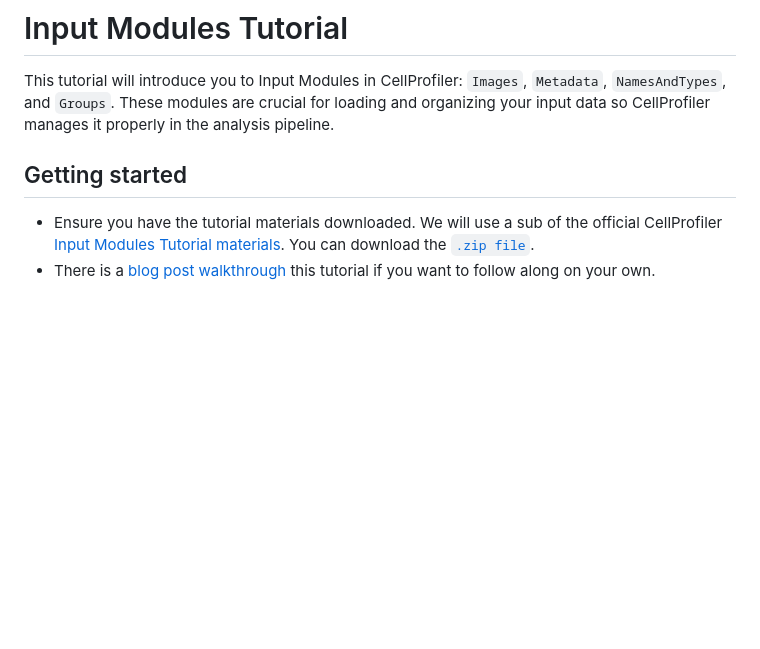
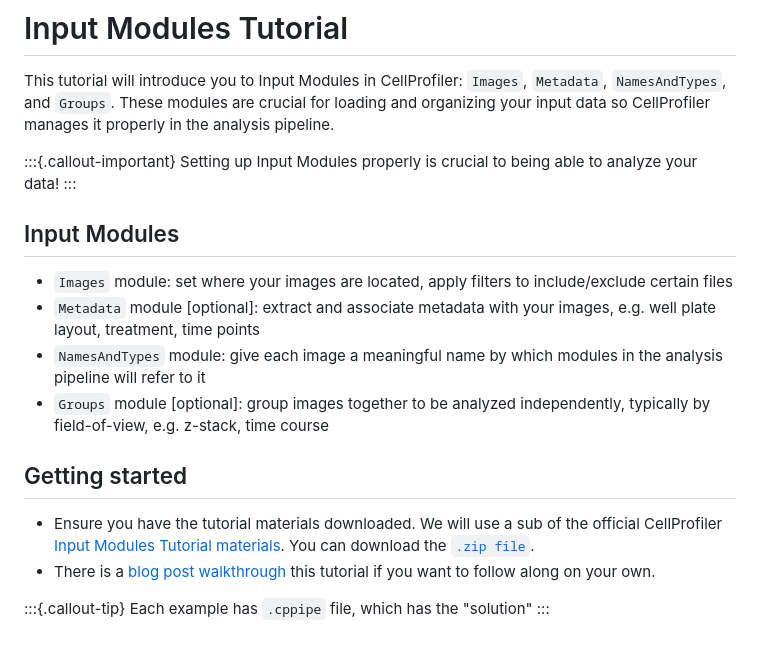
Before and after one commit to TheJacksonLaboratory/intro_cellprofiler_workshop, a Markdown page: index.md, the part around the change. Rendered like a GitHub page; blank space fills up the shorter version.

Commit message:
Update InputModules intro

```diff
--- a/index.md
+++ b/index.md
@@ -177,7 +177,22 @@ Double-click an image in the list to open and view it
 
 This tutorial will introduce you to Input Modules in CellProfiler: `Images`, `Metadata`, `NamesAndTypes`, and `Groups`. These modules are crucial for loading and organizing your input data so CellProfiler manages it properly in the analysis pipeline.
 
+:::{.callout-important}
+Setting up Input Modules properly is crucial to being able to analyze your data!
+:::
+
+## Input Modules
+
+- `Images` module: set where your images are located, apply filters to include/exclude certain files
+- `Metadata` module [optional]: extract and associate metadata with your images, e.g. well plate layout, treatment, time points
+- `NamesAndTypes` module: give each image a meaningful name by which modules in the analysis pipeline will refer to it
+- `Groups` module [optional]: group images together to be analyzed independently, typically by field-of-view, e.g. z-stack, time course
+
 ## Getting started
 
 - Ensure you have the tutorial materials downloaded. We will use a sub of the official CellProfiler [Input Modules Tutorial materials](https://tutorials.cellprofiler.org/#input-modules). You can download the [`.zip file`](resources/InputModulesTutorialMaterials.zip).
 - There is a [blog post walkthrough](https://carpenter-singh-lab.broadinstitute.org/blog/input-modules-tutorial) this tutorial if you want to follow along on your own.
+
+:::{.callout-tip}
+Each example has `.cppipe` file, which has the "solution"
+:::
```
